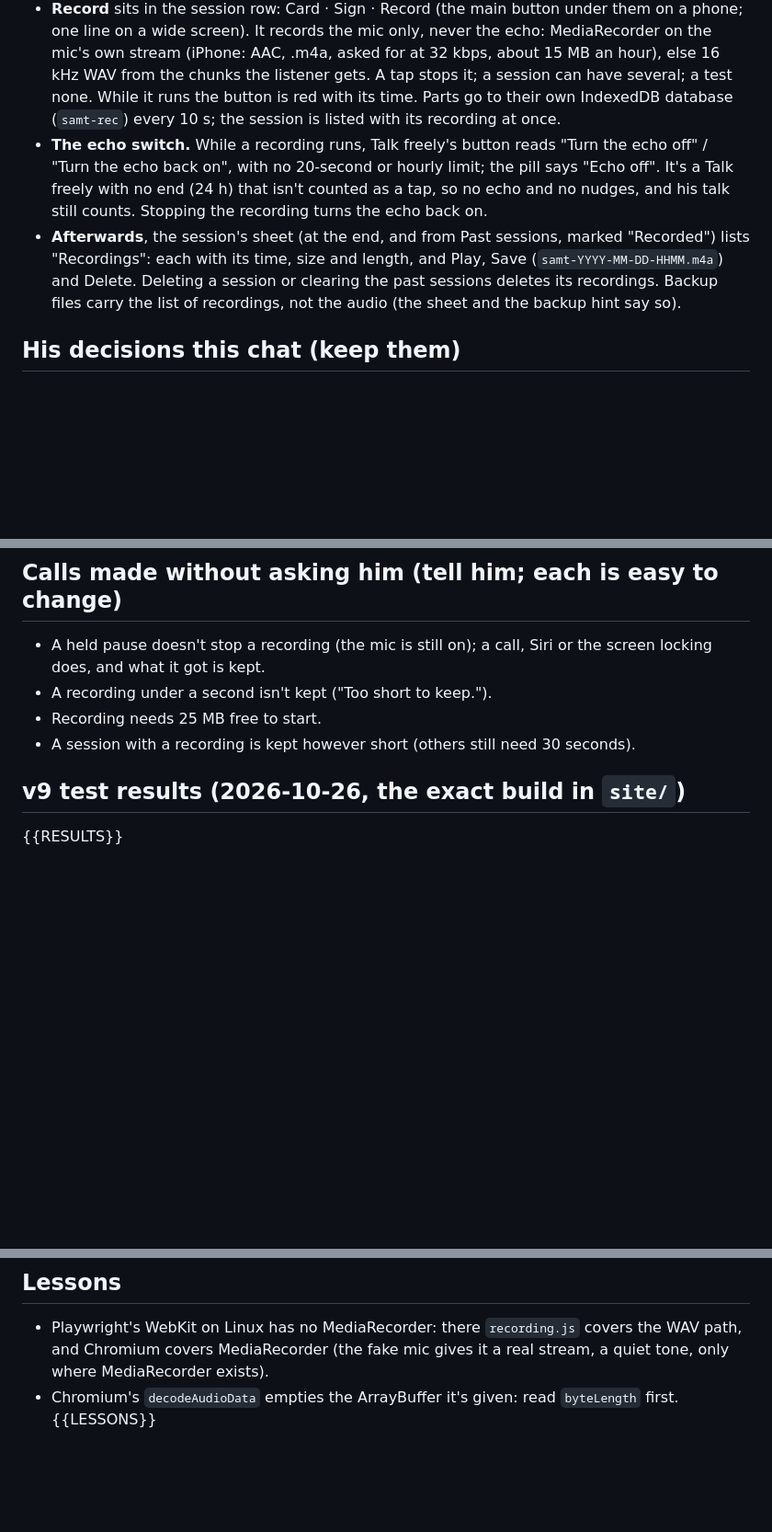
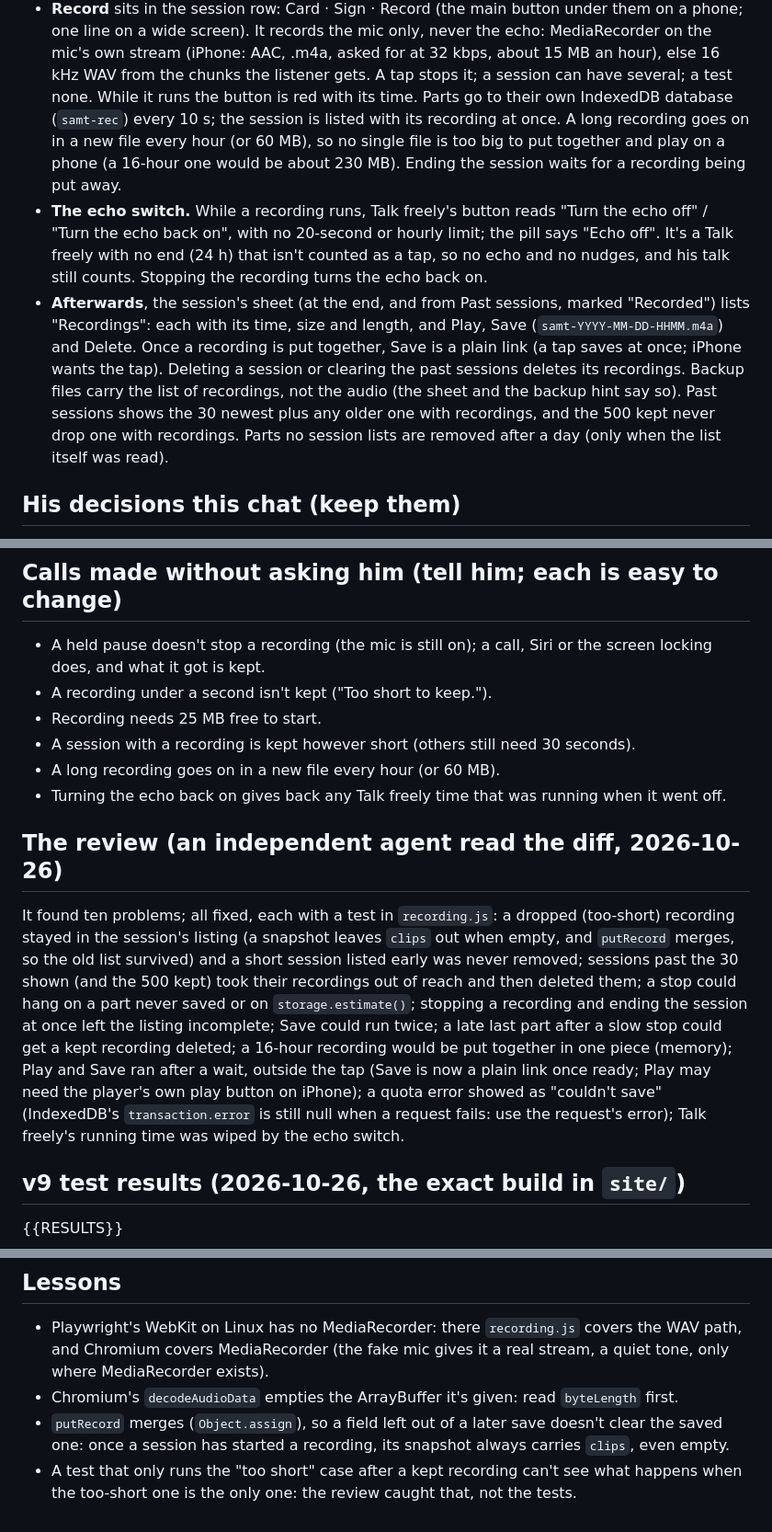
Before and after one commit to strikesrb-dot/Quiet, a Markdown page: docs/handoffs/SAMT-2026-10-26-v9.md, 3 parts joined by grey strips. Shown at 92% size. Drawn GitHub-style; blank space fills up the shorter version.

Commit message:
v9 handoff draft: the review and its fixes
Co-Authored-By: Claude Opus 5.5 <noreply@anthropic.com>
Claude-Session: https://claude.ai/code/session_01VxdaeN44tKDB2rxQoqX2X5

```diff
--- a/docs/handoffs/SAMT-2026-10-26-v9.md
+++ b/docs/handoffs/SAMT-2026-10-26-v9.md
@@ -25,14 +25,18 @@ remove echo toggle while recording so that i can record myself talking so much a
   screen). It records the mic only, never the echo: MediaRecorder on the mic's own stream (iPhone: AAC, .m4a, asked
   for at 32 kbps, about 15 MB an hour), else 16 kHz WAV from the chunks the listener gets. A tap stops it; a session
   can have several; a test none. While it runs the button is red with its time. Parts go to their own IndexedDB
-  database (`samt-rec`) every 10 s; the session is listed with its recording at once.
+  database (`samt-rec`) every 10 s; the session is listed with its recording at once. A long recording goes on in a
+  new file every hour (or 60 MB), so no single file is too big to put together and play on a phone (a 16-hour one
+  would be about 230 MB). Ending the session waits for a recording being put away.
 - **The echo switch.** While a recording runs, Talk freely's button reads "Turn the echo off" / "Turn the echo back on",
   with no 20-second or hourly limit; the pill says "Echo off". It's a Talk freely with no end (24 h) that isn't counted
   as a tap, so no echo and no nudges, and his talk still counts. Stopping the recording turns the echo back on.
 - **Afterwards**, the session's sheet (at the end, and from Past sessions, marked "Recorded") lists "Recordings": each
-  with its time, size and length, and Play, Save (`samt-YYYY-MM-DD-HHMM.m4a`) and Delete. Deleting a session or clearing
-  the past sessions deletes its recordings. Backup files carry the list of recordings, not the audio (the sheet and the
-  backup hint say so).
+  with its time, size and length, and Play, Save (`samt-YYYY-MM-DD-HHMM.m4a`) and Delete. Once a recording is put
+  together, Save is a plain link (a tap saves at once; iPhone wants the tap). Deleting a session or clearing the past
+  sessions deletes its recordings. Backup files carry the list of recordings, not the audio (the sheet and the backup
+  hint say so). Past sessions shows the 30 newest plus any older one with recordings, and the 500 kept never drop one
+  with recordings. Parts no session lists are removed after a day (only when the list itself was read).
 
 ## His decisions this chat (keep them)
 
@@ -51,6 +55,20 @@ remove echo toggle while recording so that i can record myself talking so much a
 - A recording under a second isn't kept ("Too short to keep.").
 - Recording needs 25 MB free to start.
 - A session with a recording is kept however short (others still need 30 seconds).
+- A long recording goes on in a new file every hour (or 60 MB).
+- Turning the echo back on gives back any Talk freely time that was running when it went off.
+
+## The review (an independent agent read the diff, 2026-10-26)
+
+It found ten problems; all fixed, each with a test in `recording.js`: a dropped (too-short) recording stayed in the
+session's listing (a snapshot leaves `clips` out when empty, and `putRecord` merges, so the old list survived) and a
+short session listed early was never removed; sessions past the 30 shown (and the 500 kept) took their recordings out
+of reach and then deleted them; a stop could hang on a part never saved or on `storage.estimate()`; stopping a
+recording and ending the session at once left the listing incomplete; Save could run twice; a late last part after a
+slow stop could get a kept recording deleted; a 16-hour recording would be put together in one piece (memory); Play
+and Save ran after a wait, outside the tap (Save is now a plain link once ready; Play may need the player's own play
+button on iPhone); a quota error showed as "couldn't save" (IndexedDB's `transaction.error` is still null when a
+request fails: use the request's error); Talk freely's running time was wiped by the echo switch.
 
 ## v9 test results (2026-10-26, the exact build in `site/`)
 
@@ -71,4 +89,7 @@ remove echo toggle while recording so that i can record myself talking so much a
 - Playwright's WebKit on Linux has no MediaRecorder: there `recording.js` covers the WAV path, and Chromium covers
   MediaRecorder (the fake mic gives it a real stream, a quiet tone, only where MediaRecorder exists).
 - Chromium's `decodeAudioData` empties the ArrayBuffer it's given: read `byteLength` first.
-{{LESSONS}}
+- `putRecord` merges (`Object.assign`), so a field left out of a later save doesn't clear the saved one: once a session
+  has started a recording, its snapshot always carries `clips`, even empty.
+- A test that only runs the "too short" case after a kept recording can't see what happens when the too-short one is
+  the only one: the review caught that, not the tests.
```
